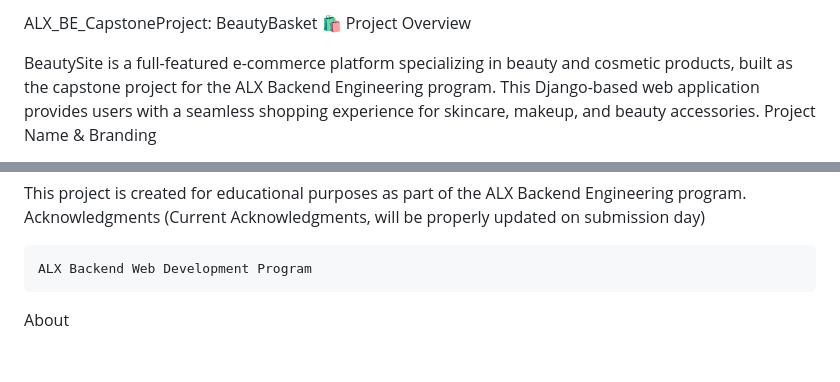
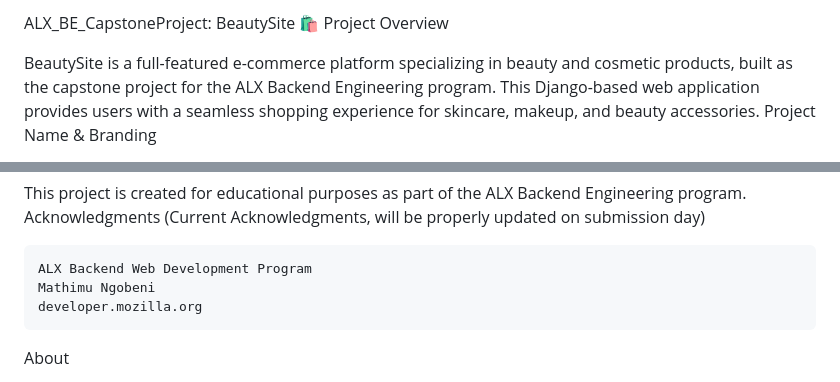
Before and after one commit to Iori-Watatsu/Alx_BE_Capstoneproject, a Markdown page: README.md, 2 parts joined by grey strips. Drawn GitHub-style; blank space fills up the shorter version.

Commit message:
Add current acknowledgments in README.md

```diff
--- a/README.md
+++ b/README.md
@@ -1,4 +1,4 @@
-ALX_BE_CapstoneProject: BeautyBasket 🛍️
+ALX_BE_CapstoneProject: BeautySite 🛍️
 Project Overview
 
 BeautySite is a full-featured e-commerce platform specializing in beauty and cosmetic products, built as the capstone project for the ALX Backend Engineering program. This Django-based web application provides users with a seamless shopping experience for skincare, makeup, and beauty accessories.
@@ -251,6 +251,9 @@ This project is created for educational purposes as part of the ALX Backend Engi
 Acknowledgments (Current Acknowledgments, will be properly updated on submission day)
 
     ALX Backend Web Development Program
+    Mathimu Ngobeni
+    developer.mozilla.org
+
 
 About
 
```
